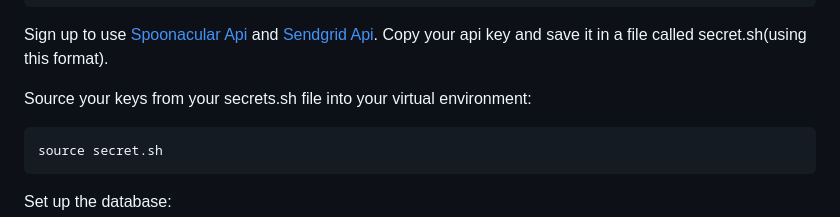
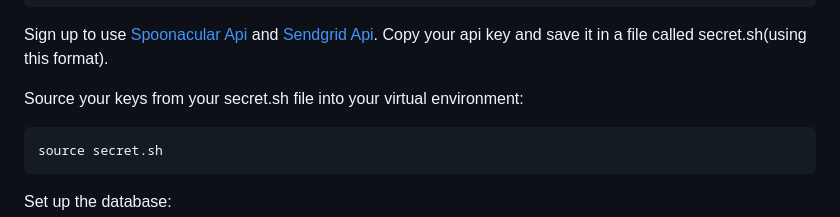
Before and after one commit to Ismaiana/Happy-Snacky-Project, a Markdown page: README.md, the part around the change. Rendered like a GitHub page.

````diff
--- a/README.md
+++ b/README.md
@@ -94,7 +94,7 @@ pip install -r requirements.txt
 Sign up to use [Spoonacular Api](https://spoonacular.com/food-api) and [Sendgrid Api](https://sendgrid.com/).
 Copy your api key and save it in a file called secret.sh(using this format).
 
-Source your keys from your secrets.sh file into your virtual environment:
+Source your keys from your secret.sh file into your virtual environment:
 ```
 source secret.sh
 ```
````
